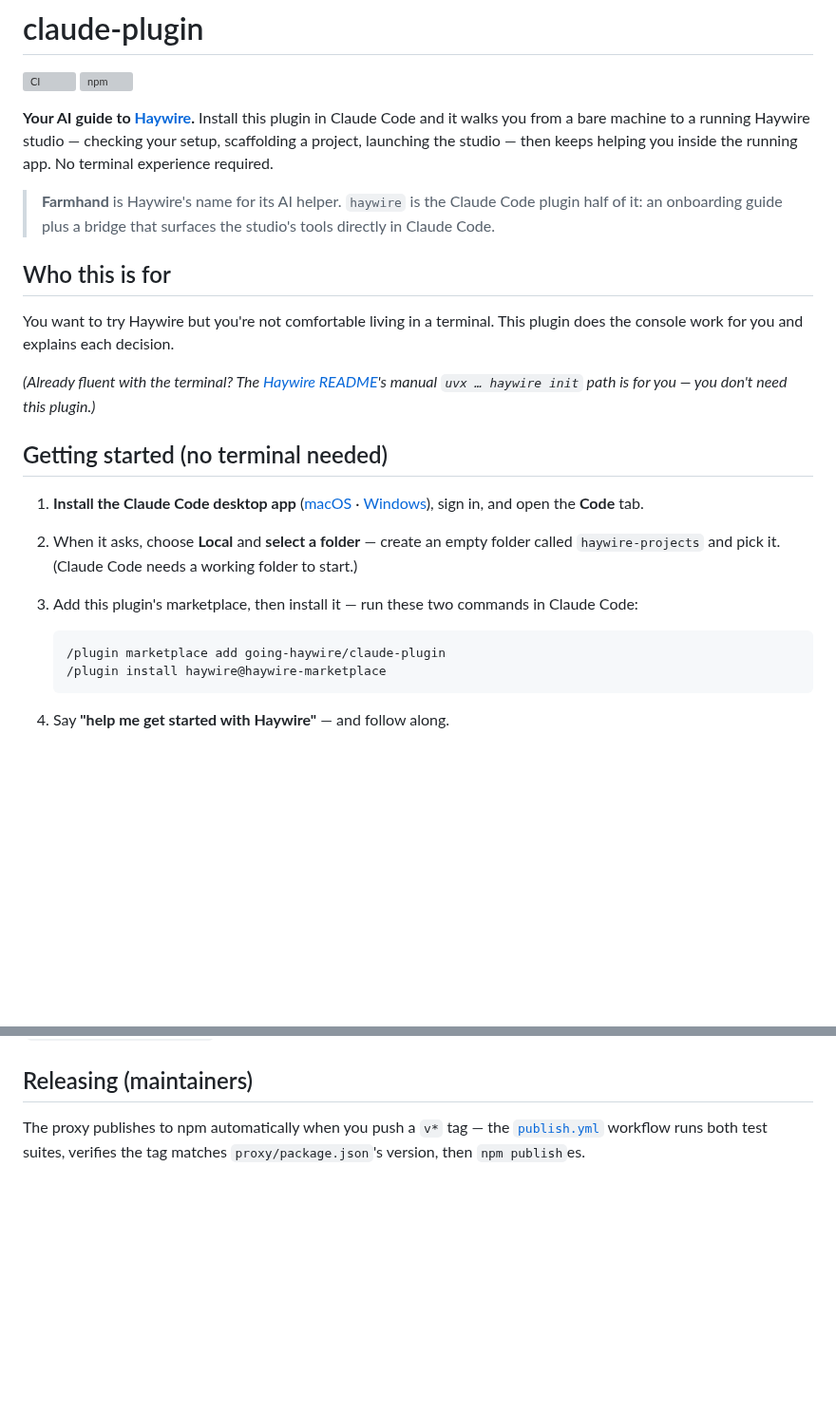
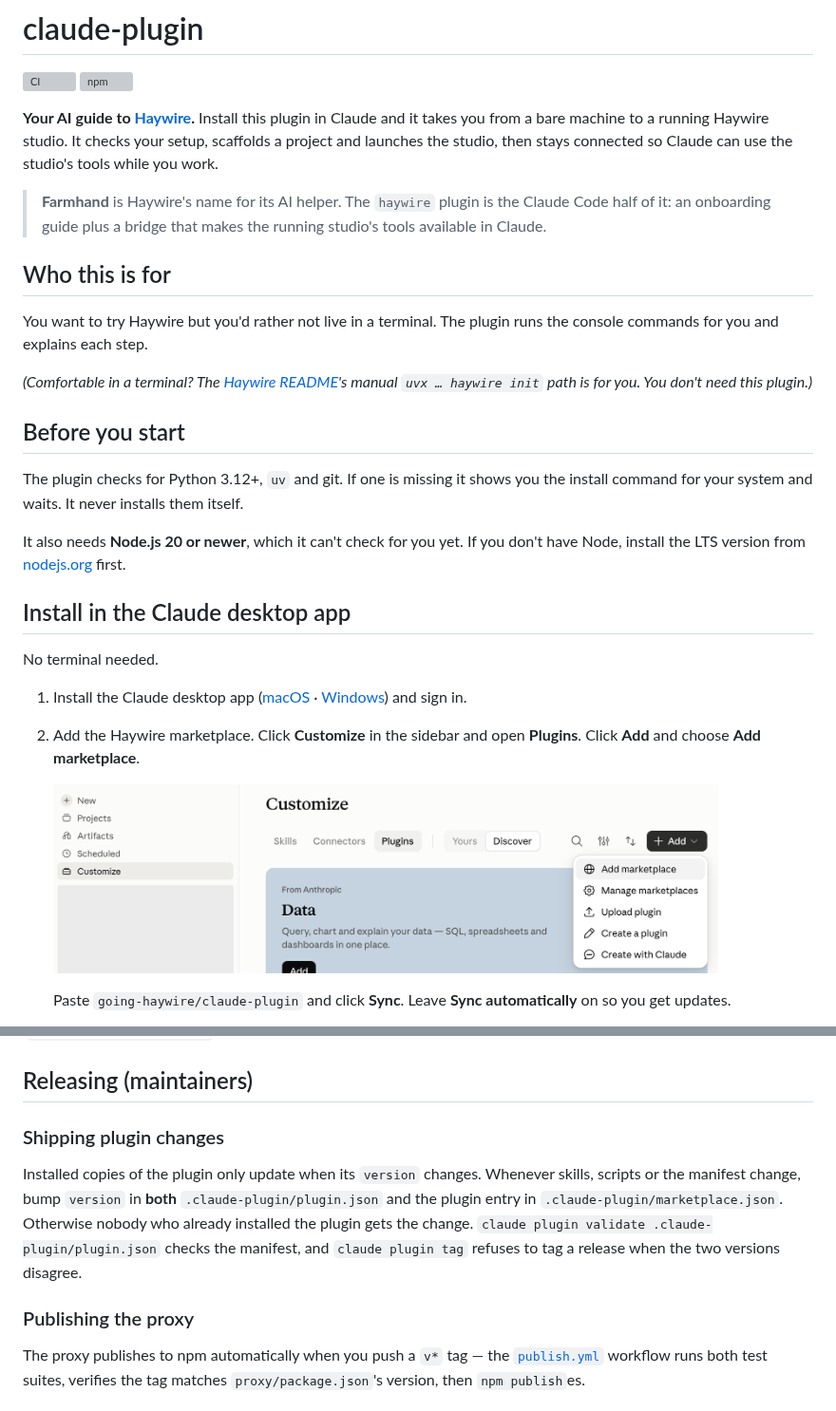
Before and after one commit to going-haywire/claude-plugin, a Markdown page: README.md, 2 parts joined by grey strips. Shown at 95% size. GitHub-like rendering; pictures changed too: docs/assets/install-desktop-1-add-marketplace.png (added); blank space fills up the shorter version; grey boxes are pictures that could not be loaded.

````diff
--- a/README.md
+++ b/README.md
@@ -4,36 +4,41 @@
 [![npm](https://img.shields.io/npm/v/@going-haywire/farmhand-proxy.svg)](https://www.npmjs.com/package/@going-haywire/farmhand-proxy)
 
 **Your AI guide to [Haywire](https://github.com/going-haywire/haywire).** Install this plugin in
-Claude Code and it walks you from a bare machine to a running Haywire studio — checking your setup,
-scaffolding a project, launching the studio — then keeps helping you inside the running app. No
-terminal experience required.
+Claude and it takes you from a bare machine to a running Haywire studio. It checks your setup,
+scaffolds a project and launches the studio, then stays connected so Claude can use the studio's
+tools while you work.
 
-> **Farmhand** is Haywire's name for its AI helper. `haywire` is the Claude Code plugin half
-> of it: an onboarding guide plus a bridge that surfaces the studio's tools directly in Claude Code.
+> **Farmhand** is Haywire's name for its AI helper. The `haywire` plugin is the Claude Code half of
+> it: an onboarding guide plus a bridge that makes the running studio's tools available in Claude.
 
 ## Who this is for
 
-You want to try Haywire but you're not comfortable living in a terminal. This plugin does the
-console work for you and explains each decision.
+You want to try Haywire but you'd rather not live in a terminal. The plugin runs the console
+commands for you and explains each step.
 
-*(Already fluent with the terminal? The [Haywire README](https://github.com/going-haywire/haywire)'s
-manual `uvx … haywire init` path is for you — you don't need this plugin.)*
+*(Comfortable in a terminal? The [Haywire README](https://github.com/going-haywire/haywire)'s
+manual `uvx … haywire init` path is for you. You don't need this plugin.)*
 
-## Getting started (no terminal needed)
+## Before you start
 
-1. **Install the Claude Code desktop app**
+The plugin checks for Python 3.12+, `uv` and git. If one is missing it shows you the install
+command for your system and waits. It never installs them itself.
+
+It also needs **Node.js 20 or newer**, which it can't check for you yet. If you don't have Node,
+install the LTS version from [nodejs.org](https://nodejs.org) first.
+
+## Install in the Claude desktop app
+
+No terminal needed.
+
+1. Install the Claude desktop app
    ([macOS](https://claude.ai/api/desktop/darwin/universal/dmg/latest/redirect) ·
-   [Windows](https://claude.ai/api/desktop/win32/x64/setup/latest/redirect)), sign in, and open the
-   **Code** tab.
-2. When it asks, choose **Local** and **select a folder** — create an empty folder called
-   `haywire-projects` and pick it. (Claude Code needs a working folder to start.)
-3. Add this plugin's marketplace, then install it — run these two commands in
-   Claude Code:
+   [Windows](https://claude.ai/api/desktop/win32/x64/setup/latest/redirect)) and sign in.
+2. Add the Haywire marketplace. Click **Customize** in the sidebar and open **Plugins**. Click
+   **Add** and choose **Add marketplace**.
 
-   ```text
-   /plugin marketplace add going-haywire/claude-plugin
-   /plugin install haywire@haywire-marketplace
-   ```
+   <img src="docs/assets/install-desktop-1-add-marketplace.png" alt="Customize, Plugins tab, with the Add menu open on Add marketplace" width="700">
 
-4. Say **"help me get started with Haywire"** — and follow along.
+   Paste `going-haywire/claude-plugin` and click **Sync**. Leave **Sync automatically** on so you
+   get updates.
 
@@ -73,6 +158,16 @@ sidecar (falling back to `http://127.0.0.1:8124/mcp`) — see the
 Node 20 & 22 for every push and PR.
 
 ## Releasing (maintainers)
+
+### Shipping plugin changes
+
+Installed copies of the plugin only update when its `version` changes. Whenever skills, scripts or
+the manifest change, bump `version` in **both** `.claude-plugin/plugin.json` and the plugin entry in
+`.claude-plugin/marketplace.json`. Otherwise nobody who already installed the plugin gets the change.
+`claude plugin validate .claude-plugin/plugin.json` checks the manifest, and `claude plugin tag`
+refuses to tag a release when the two versions disagree.
+
+### Publishing the proxy
 
 The proxy publishes to npm automatically when you push a `v*` tag — the
 [`publish.yml`](.github/workflows/publish.yml) workflow runs both test suites,
````
Also changed, not shown: other parts of README.md (+91 -11 lines), docs/assets/confirm_plugin_installation.png (added), docs/assets/install-desktop-2-paste-repo.png (added), docs/assets/install-desktop-3-new-plugins.png (added), docs/assets/install-desktop-4-code-tab-local.png (added), docs/assets/plugin_enabled.png (added).
